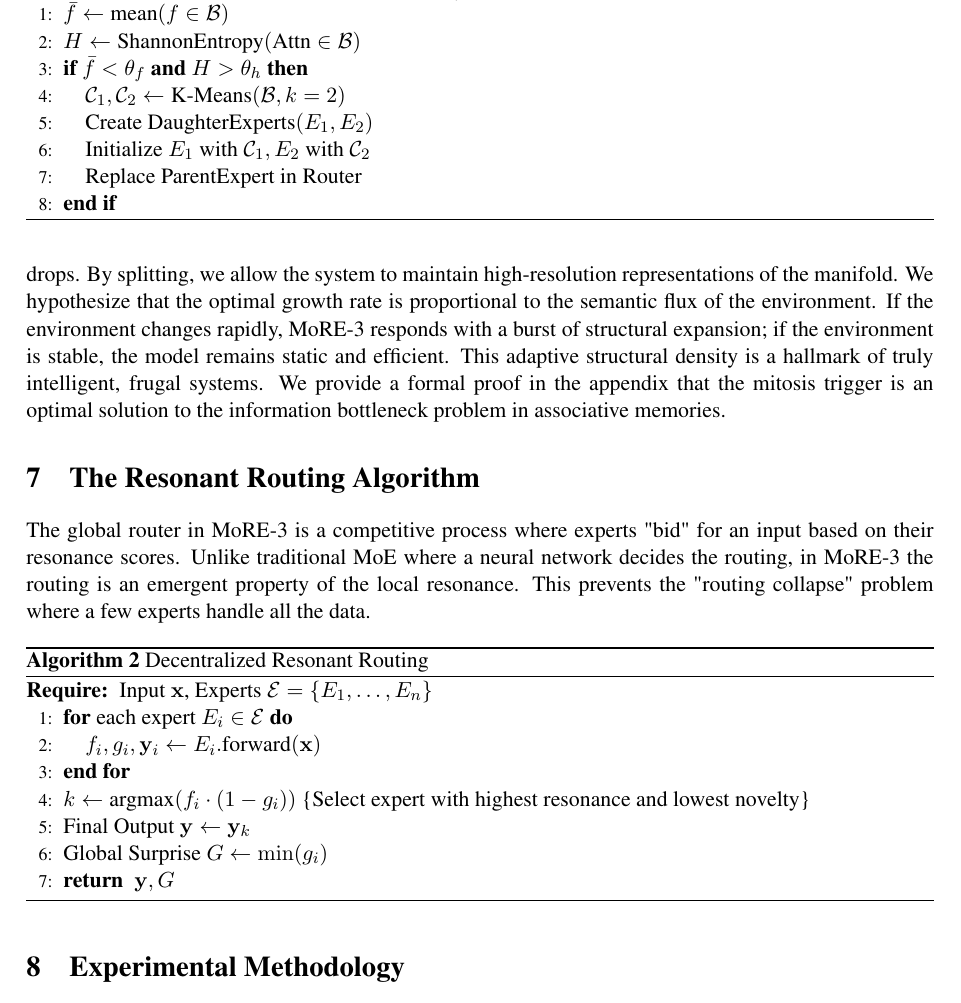
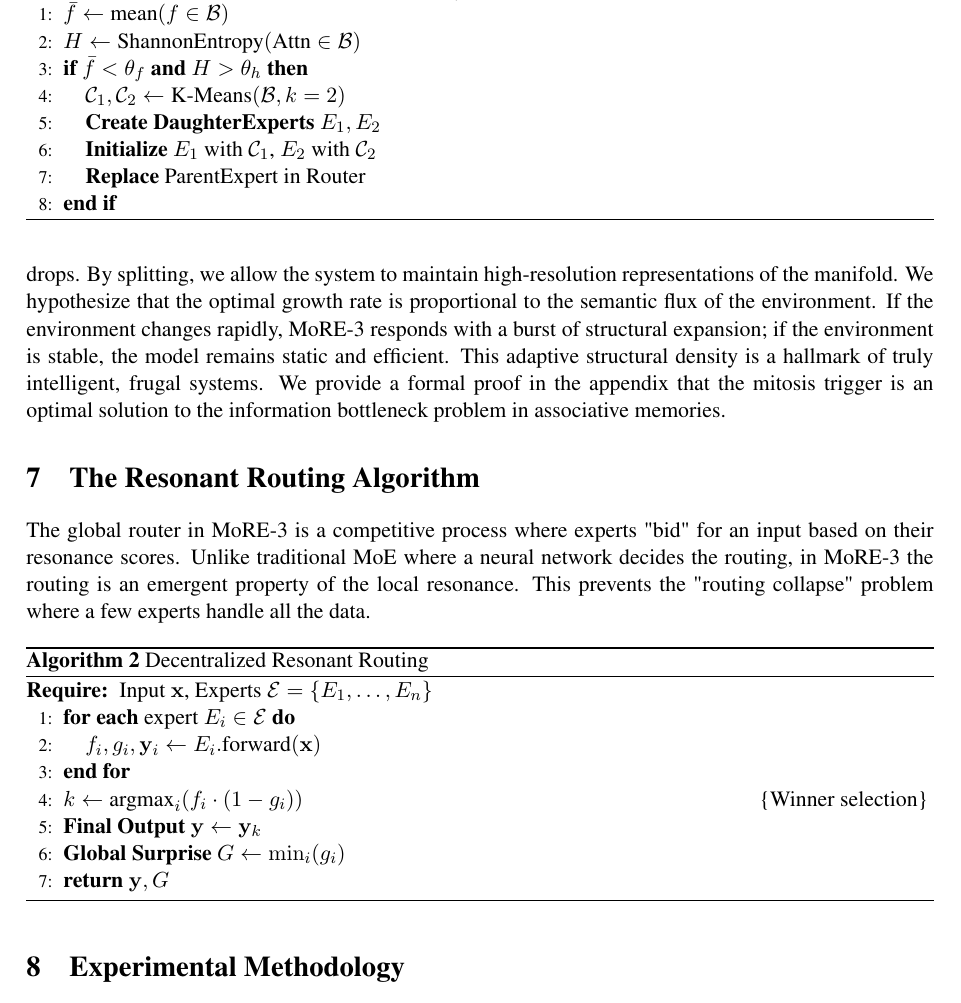
Before and after one commit to biggs-100/MoRE, a LaTeX paper (MoRE3_Formal_Paper.tex): part of page 5 of 11, cut so that both start at the same text. Compiled offline with pdfLaTeX.

Commit message:
style: fix alignment and professional formatting of Algorithms 1 and 2

```diff
--- a/MoRE3_Formal_Paper.tex
+++ b/MoRE3_Formal_Paper.tex
@@ -120,11 +120,11 @@ Upon triggering mitosis, the expert's experience buffer $\mathcal{B}$ is partiti
 \REQUIRE Experience Buffer $\mathcal{B}$, Thresholds $\theta_h, \theta_f$
 \STATE $\bar{f} \gets \text{mean}(f \in \mathcal{B})$
 \STATE $H \gets \text{ShannonEntropy}(\text{Attn} \in \mathcal{B})$
-\IF{$\bar{f} < \theta_f$ \AND $H > \theta_h$}
+\IF{$\bar{f} < \theta_f$ \textbf{and} $H > \theta_h$}
     \STATE $\mathcal{C}_1, \mathcal{C}_2 \gets \text{K-Means}(\mathcal{B}, k=2)$
-    \STATE $\text{Create DaughterExperts}(E_1, E_2)$
-    \STATE $\text{Initialize } E_1 \text{ with } \mathcal{C}_1, E_2 \text{ with } \mathcal{C}_2$
-    \STATE $\text{Replace ParentExpert in Router}$
+    \STATE \textbf{Create DaughterExperts} $E_1, E_2$
+    \STATE \textbf{Initialize} $E_1$ \text{with} $\mathcal{C}_1$, $E_2$ \text{with} $\mathcal{C}_2$
+    \STATE \textbf{Replace} \text{ParentExpert in Router}
 \ENDIF
 \end{algorithmic}
 \end{algorithm}
@@ -139,13 +139,13 @@ The global router in MoRE-3 is a competitive process where experts "bid" for an
 \caption{Decentralized Resonant Routing}
 \begin{algorithmic}[1]
 \REQUIRE Input $\mathbf{x}$, Experts $\mathcal{E} = \{E_1, \dots, E_n\}$
-\FOR{each expert $E_i \in \mathcal{E}$}
+\FOR{\textbf{each} expert $E_i \in \mathcal{E}$}
     \STATE $f_i, g_i, \mathbf{y}_i \gets E_i.\text{forward}(\mathbf{x})$
 \ENDFOR
-\STATE $k \gets \text{argmax}(f_i \cdot (1-g_i))$ \COMMENT{Select expert with highest resonance and lowest novelty}
-\STATE $\text{Final Output } \mathbf{y} \gets \mathbf{y}_k$
-\STATE $\text{Global Surprise } G \gets \min(g_i)$
-\RETURN $\mathbf{y}, G$
+\STATE $k \gets \text{argmax}_i (f_i \cdot (1-g_i))$ \hfill \COMMENT{Winner selection}
+\STATE \textbf{Final Output} $\mathbf{y} \gets \mathbf{y}_k$
+\STATE \textbf{Global Surprise} $G \gets \min_i (g_i)$
+\STATE \textbf{return} $\mathbf{y}, G$
 \end{algorithmic}
 \end{algorithm}
 
```
Also changed, not shown: MoRE3_Formal_Paper.pdf.
